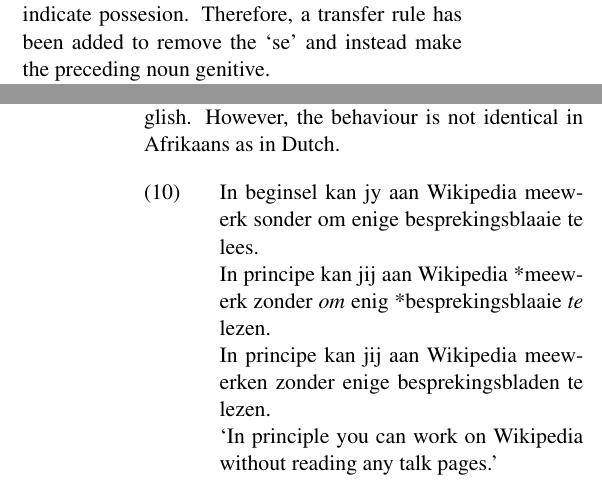
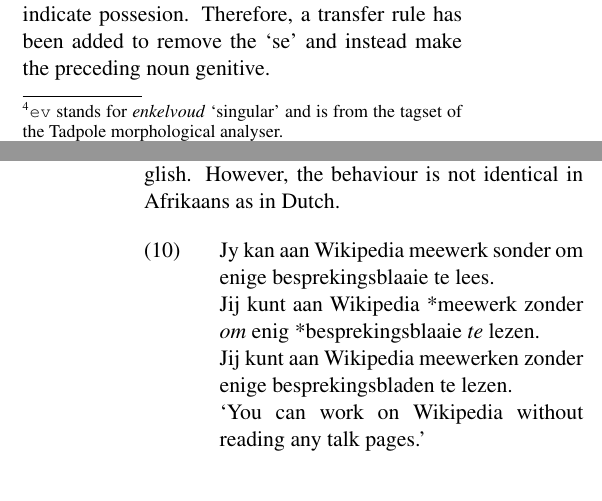
Before and after one commit to apertium/apertium-afr-nld, a LaTeX paper (paper/eamt11afnl.tex): two parts of the columns of pages 2 and 7 of 9, joined at a grey line, cut so that both start at the same text. Compiled offline with pdfLaTeX.

Commit message:
paper fixes

```diff
--- a/paper/eamt11afnl.tex
+++ b/paper/eamt11afnl.tex
@@ -143,8 +143,8 @@ analyser was based on the following rationale:
     if the tags which represent the same or similar features are equivalent in the
     morphological analysers/generators for each of the languages,
     e.g. {\small {\tt $<$sg$>$}} on both sides for `Singular' instead
-    of {\small {\tt $<$sg$>$}} on one side and {\small {\tt +Sing}} on
-    the other.
+    of {\small {\tt $<$sg$>$}} on one side and {\small {\tt ev}}
+    \footnote{{\tt ev} stands for \emph{enkelvoud} `singular' and is from the tagset of the Tadpole morphological analyser.} on the other.
 \end{itemize}
 
 The open categories (nouns, verbs, adjectives, adverbs) for the Dutch
@@ -607,10 +607,10 @@ transfer errors. The words \emph{om te} come before infinitives in both Afrikaan
 \emph{to} in English. However, the behaviour is not identical in Afrikaans as in Dutch.
 
 \ex. \label{ex:exother1}
-    In beginsel kan jy aan Wikipedia meewerk sonder om enige besprekingsblaaie te lees. \\
-    In principe kan jij aan Wikipedia *meewerk zonder {\em om} enig *besprekingsblaaie {\em te} lezen. \\
-    In principe kan jij aan Wikipedia meewerken zonder enige besprekingsbladen te lezen. \\
-    `In principle you can work on Wikipedia without reading any talk pages.'
+    Jy kan aan Wikipedia meewerk sonder om enige besprekingsblaaie te lees. \\
+    Jij kunt aan Wikipedia *meewerk zonder {\em om} enig *besprekingsblaaie {\em te} lezen. \\
+    Jij kunt aan Wikipedia meewerken zonder enige besprekingsbladen te lezen. \\
+    `You can work on Wikipedia without reading any talk pages.'
 
 Dutch cannot have \emph{om te} after a preposition, in this case `zonder' (without). A simple transfer rule could fix this
 for the case that \emph{om te} is next to each other. However, in the case that it is seperated it requires
```
